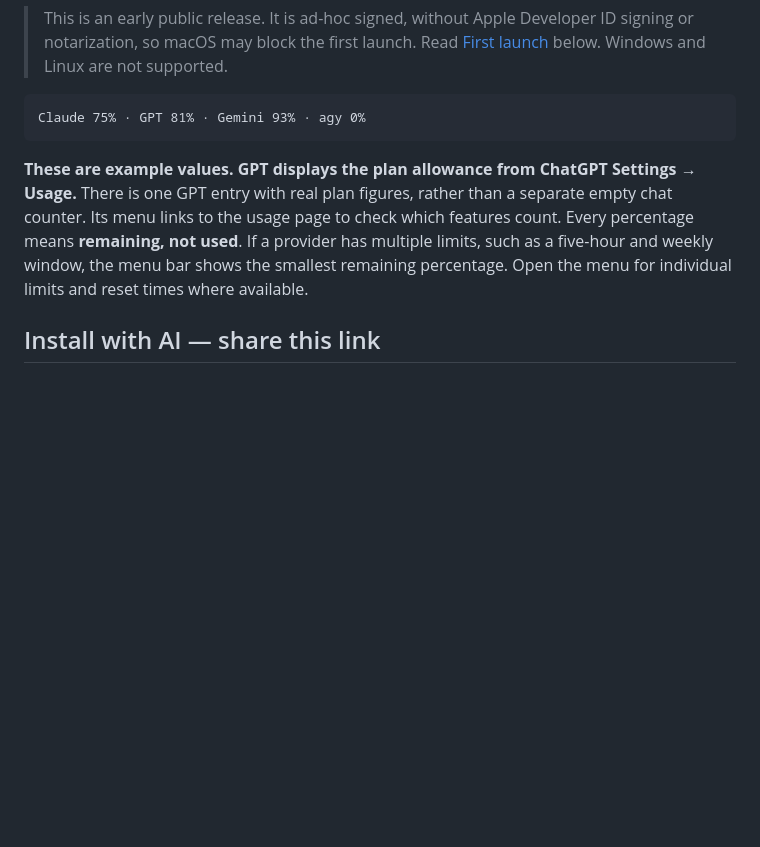
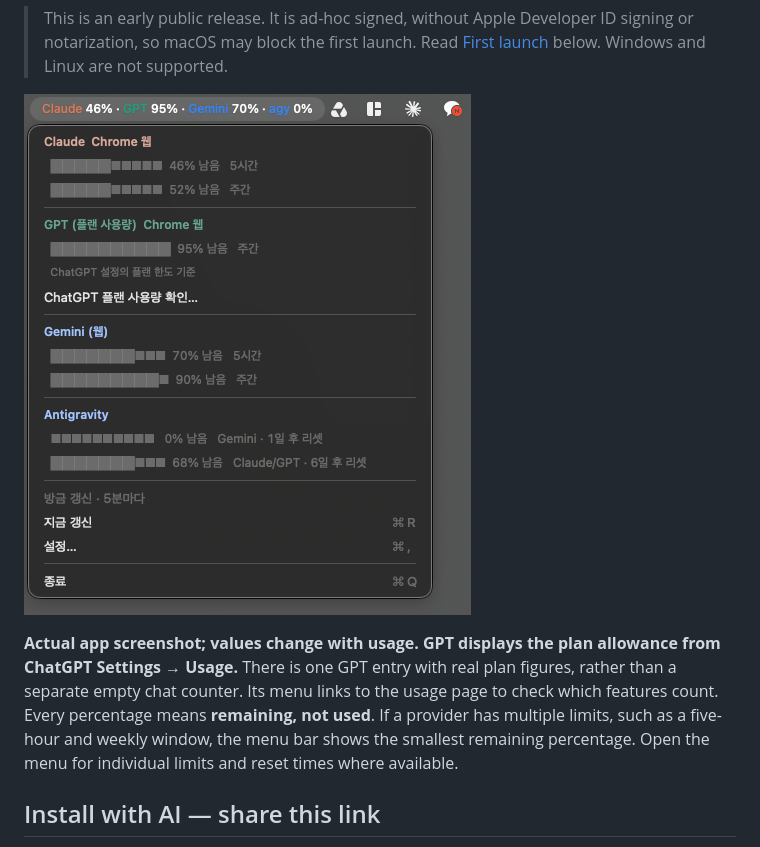
Before and after one commit to hong-minji/ai-usage-bar, a Markdown page: README.en.md, the part around the change. Rendered like a GitHub page; pictures changed too: docs/screenshot.png; blank space fills up the shorter version.

````diff
--- a/README.en.md
+++ b/README.en.md
@@ -12,11 +12,9 @@ Targets macOS 13+ · One download for Apple Silicon and Intel · Korean app UI
 
 > This is an early public release. It is ad-hoc signed, without Apple Developer ID signing or notarization, so macOS may block the first launch. Read [First launch](#first-launch) below. Windows and Linux are not supported.
 
-```text
-Claude 75% · GPT 81% · Gemini 93% · agy 0%
-```
+![Mac menu bar showing remaining usage for Claude, GPT, Gemini and agy](docs/screenshot.png)
 
-**These are example values. GPT displays the plan allowance from ChatGPT Settings → Usage.** There is one GPT entry with real plan figures, rather than a separate empty chat counter. Its menu links to the usage page to check which features count. Every percentage means **remaining, not used**. If a provider has multiple limits, such as a five-hour and weekly window, the menu bar shows the smallest remaining percentage. Open the menu for individual limits and reset times where available.
+**Actual app screenshot; values change with usage. GPT displays the plan allowance from ChatGPT Settings → Usage.** There is one GPT entry with real plan figures, rather than a separate empty chat counter. Its menu links to the usage page to check which features count. Every percentage means **remaining, not used**. If a provider has multiple limits, such as a five-hour and weekly window, the menu bar shows the smallest remaining percentage. Open the menu for individual limits and reset times where available.
 
 ## Install with AI — share this link
 
````
Also changed, not shown: README.md (+2 -4 lines).
